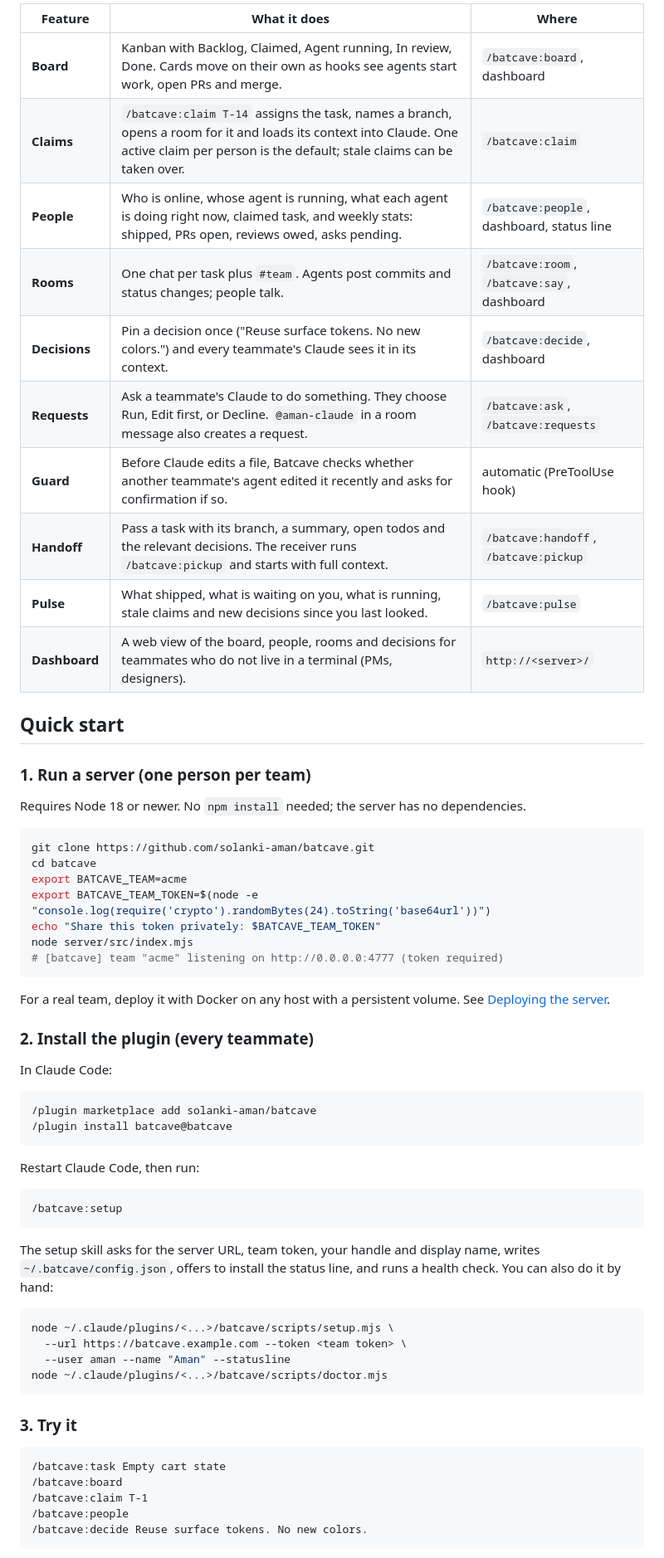
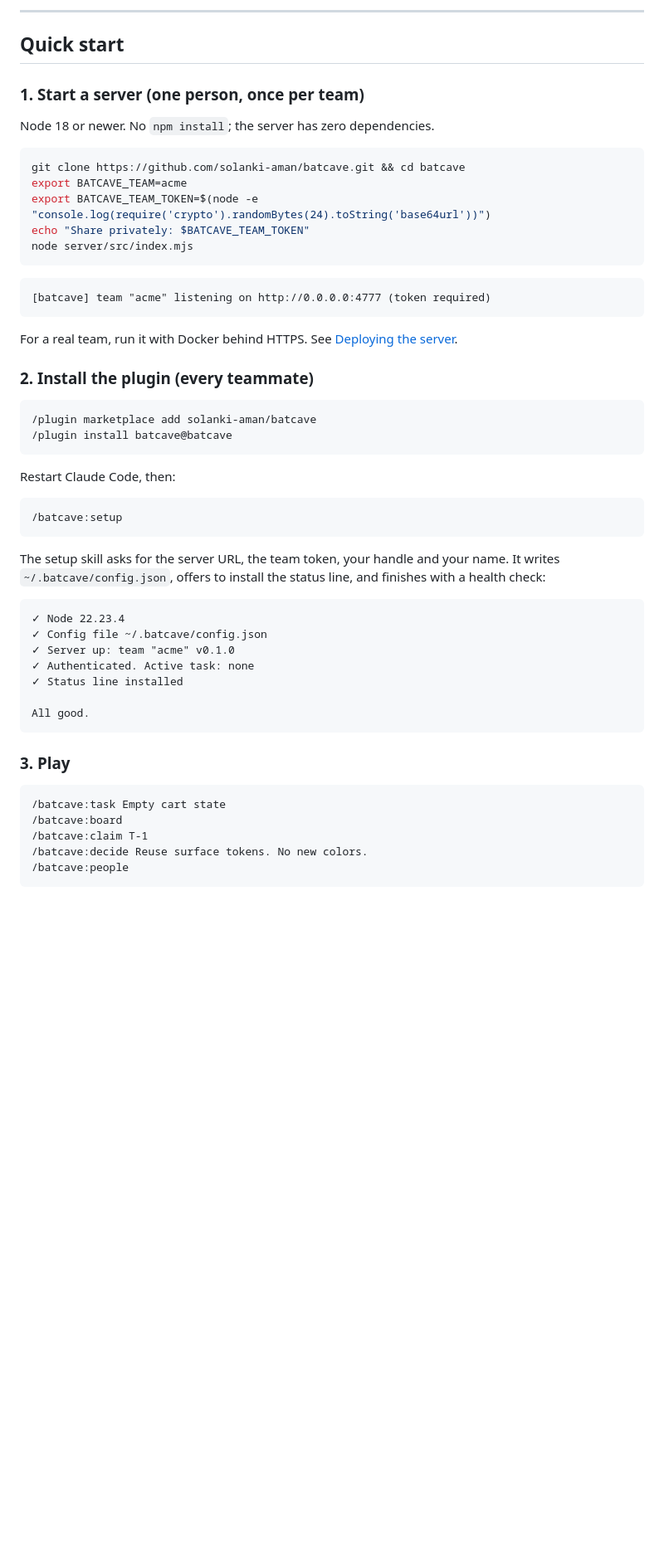
Before and after one commit to solanki-aman/batcave, a Markdown page: README.md, the part around one of its changes. Shown at 83% size. GitHub-like rendering; blank space fills up the shorter version.

````diff
--- a/README.md
+++ b/README.md
@@ -53,66 +59,58 @@ Batcave never holds anyone's Claude credentials, never proxies model calls, and
 
-| Feature | What it does | Where |
-|---|---|---|
-| **Board** | Kanban with Backlog, Claimed, Agent running, In review, Done. Cards move on their own as hooks see agents start work, open PRs and merge. | `/batcave:board`, dashboard |
-| **Claims** | `/batcave:claim T-14` assigns the task, names a branch, opens a room for it and loads its context into Claude. One active claim per person is the default; stale claims can be taken over. | `/batcave:claim` |
-| **People** | Who is online, whose agent is running, what each agent is doing right now, claimed task, and weekly stats: shipped, PRs open, reviews owed, asks pending. | `/batcave:people`, dashboard, status line |
-| **Rooms** | One chat per task plus `#team`. Agents post commits and status changes; people talk. | `/batcave:room`, `/batcave:say`, dashboard |
-| **Decisions** | Pin a decision once ("Reuse surface tokens. No new colors.") and every teammate's Claude sees it in its context. | `/batcave:decide`, dashboard |
-| **Requests** | Ask a teammate's Claude to do something. They choose Run, Edit first, or Decline. `@aman-claude` in a room message also creates a request. | `/batcave:ask`, `/batcave:requests` |
-| **Guard** | Before Claude edits a file, Batcave checks whether another teammate's agent edited it recently and asks for confirmation if so. | automatic (PreToolUse hook) |
-| **Handoff** | Pass a task with its branch, a summary, open todos and the relevant decisions. The receiver runs `/batcave:pickup` and starts with full context. | `/batcave:handoff`, `/batcave:pickup` |
-| **Pulse** | What shipped, what is waiting on you, what is running, stale claims and new decisions since you last looked. | `/batcave:pulse` |
-| **Dashboard** | A web view of the board, people, rooms and decisions for teammates who do not live in a terminal (PMs, designers). | `http://<server>/` |
+---
 
 ## Quick start
 
-### 1. Run a server (one person per team)
+### 1. Start a server (one person, once per team)
 
-Requires Node 18 or newer. No `npm install` needed; the server has no dependencies.
+Node 18 or newer. No `npm install`; the server has zero dependencies.
 
 ```bash
-git clone https://github.com/solanki-aman/batcave.git
-cd batcave
+git clone https://github.com/solanki-aman/batcave.git && cd batcave
 export BATCAVE_TEAM=acme
 export BATCAVE_TEAM_TOKEN=$(node -e "console.log(require('crypto').randomBytes(24).toString('base64url'))")
-echo "Share this token privately: $BATCAVE_TEAM_TOKEN"
+echo "Share privately: $BATCAVE_TEAM_TOKEN"
 node server/src/index.mjs
-# [batcave] team "acme" listening on http://0.0.0.0:4777 (token required)
 ```
 
-For a real team, deploy it with Docker on any host with a persistent volume. See [Deploying the server](#deploying-the-server).
+```text
+[batcave] team "acme" listening on http://0.0.0.0:4777 (token required)
+```
+
+For a real team, run it with Docker behind HTTPS. See [Deploying the server](#deploying-the-server).
 
 ### 2. Install the plugin (every teammate)
 
-In Claude Code:
-
-```
+```text
 /plugin marketplace add solanki-aman/batcave
 /plugin install batcave@batcave
 ```
 
-Restart Claude Code, then run:
+Restart Claude Code, then:
 
-```
+```text
 /batcave:setup
 ```
 
-The setup skill asks for the server URL, team token, your handle and display name, writes `~/.batcave/config.json`, offers to install the status line, and runs a health check. You can also do it by hand:
+The setup skill asks for the server URL, the team token, your handle and your name. It writes `~/.batcave/config.json`, offers to install the status line, and finishes with a health check:
 
-```bash
-node ~/.claude/plugins/<...>/batcave/scripts/setup.mjs \
-  --url https://batcave.example.com --token <team token> \
-  --user aman --name "Aman" --statusline
-node ~/.claude/plugins/<...>/batcave/scripts/doctor.mjs
+```text
+✓ Node 22.23.4
+✓ Config file ~/.batcave/config.json
+✓ Server up: team "acme" v0.1.0
+✓ Authenticated. Active task: none
+✓ Status line installed
+
+All good.
 ```
 
-### 3. Try it
+### 3. Play
 
-```
+```text
 /batcave:task Empty cart state
 /batcave:board
 /batcave:claim T-1
+/batcave:decide Reuse surface tokens. No new colors.
 /batcave:people
-/batcave:decide Reuse surface tokens. No new colors.
 ```
 
````
Also changed, not shown: other parts of README.md (+313 -132 lines), docs/assets/dashboard.gif (added), 7 other files.
